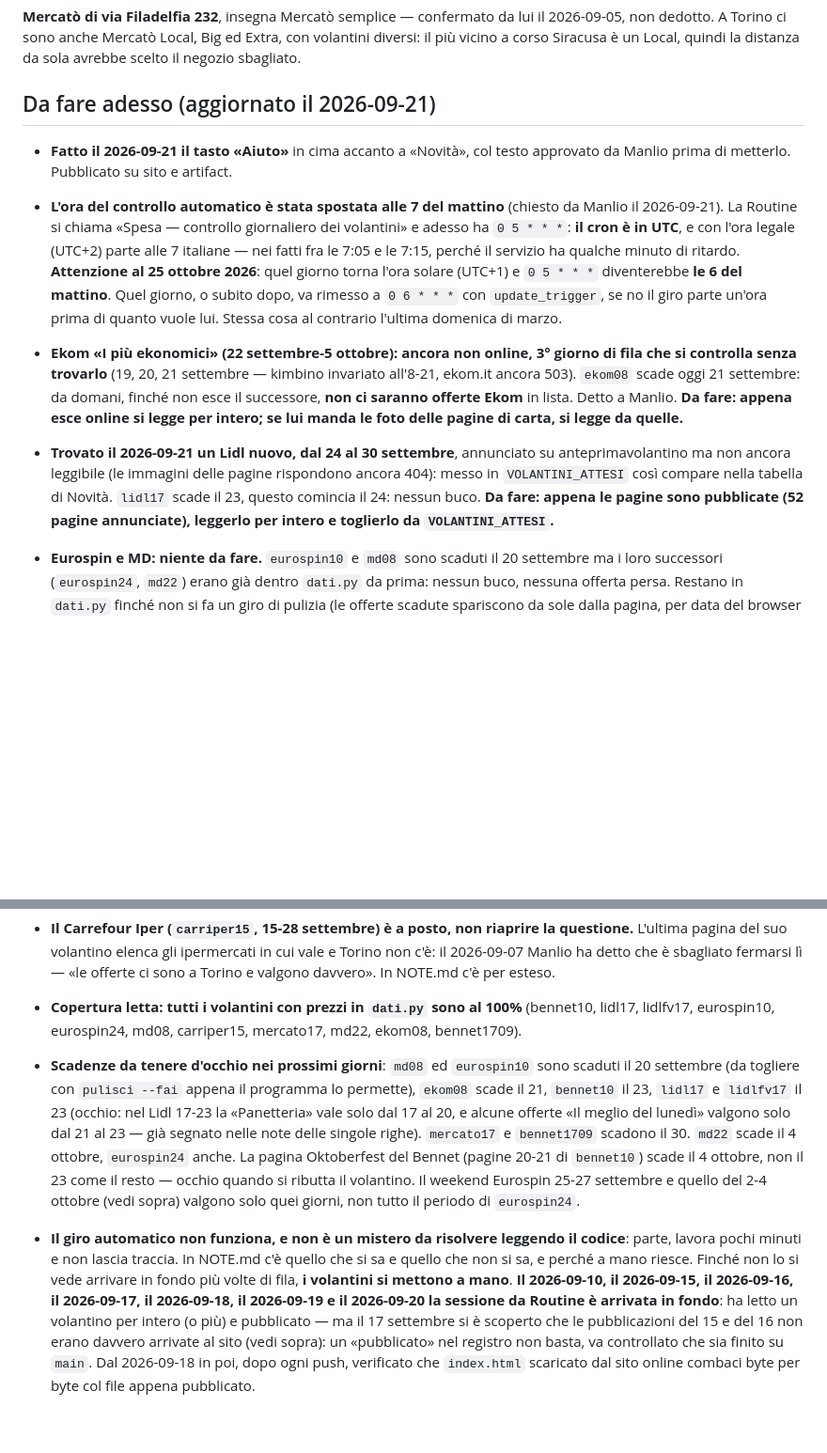
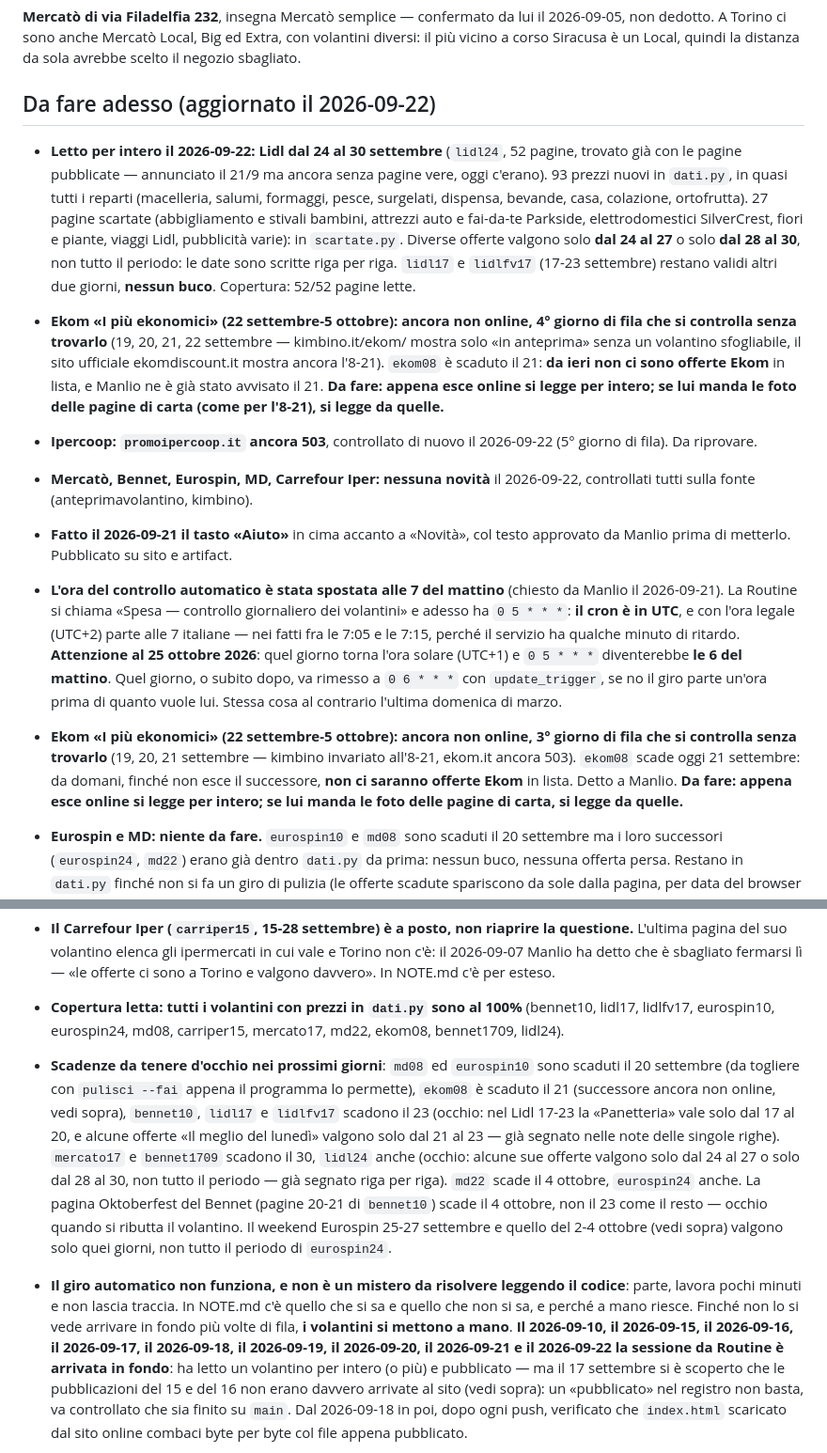
Before and after one commit to manliograndi-del/spesa, a Markdown page: CLAUDE.md, 2 parts joined by grey strips. Shown at 94% size. Rendered like a GitHub page; blank space fills up the shorter version.

Commit message:
Aggiorna CLAUDE.md e NOTE.md dopo la lettura del Lidl 24-30 settembre

```diff
--- a/CLAUDE.md
+++ b/CLAUDE.md
@@ -183,7 +183,31 @@ il 2026-09-05, non dedotto. A Torino ci sono anche Mercatò Local, Big ed Extra,
 con volantini diversi: il più vicino a corso Siracusa è un Local, quindi la
 distanza da sola avrebbe scelto il negozio sbagliato.
 
-## Da fare adesso (aggiornato il 2026-09-21)
+## Da fare adesso (aggiornato il 2026-09-22)
+
+- **Letto per intero il 2026-09-22: Lidl dal 24 al 30 settembre** (`lidl24`,
+  52 pagine, trovato già con le pagine pubblicate — annunciato il 21/9 ma
+  ancora senza pagine vere, oggi c'erano). 93 prezzi nuovi in `dati.py`, in
+  quasi tutti i reparti (macelleria, salumi, formaggi, pesce, surgelati,
+  dispensa, bevande, casa, colazione, ortofrutta). 27 pagine scartate
+  (abbigliamento e stivali bambini, attrezzi auto e fai-da-te Parkside,
+  elettrodomestici SilverCrest, fiori e piante, viaggi Lidl, pubblicità varie):
+  in `scartate.py`. Diverse offerte valgono solo **dal 24 al 27** o solo
+  **dal 28 al 30**, non tutto il periodo: le date sono scritte riga per riga.
+  `lidl17` e `lidlfv17` (17-23 settembre) restano validi altri due giorni,
+  **nessun buco**. Copertura: 52/52 pagine lette.
+- **Ekom «I più ekonomici» (22 settembre-5 ottobre): ancora non online, 4°
+  giorno di fila che si controlla senza trovarlo** (19, 20, 21, 22 settembre
+  — kimbino.it/ekom/ mostra solo «in anteprima» senza un volantino
+  sfogliabile, il sito ufficiale ekomdiscount.it mostra ancora l'8-21).
+  `ekom08` è scaduto il 21: **da ieri non ci sono offerte Ekom** in lista, e
+  Manlio ne è già stato avvisato il 21. **Da fare: appena esce online si legge
+  per intero; se lui manda le foto delle pagine di carta (come per l'8-21), si
+  legge da quelle.**
+- **Ipercoop: `promoipercoop.it` ancora 503**, controllato di nuovo il
+  2026-09-22 (5° giorno di fila). Da riprovare.
+- **Mercatò, Bennet, Eurospin, MD, Carrefour Iper: nessuna novità** il
+  2026-09-22, controllati tutti sulla fonte (anteprimavolantino, kimbino).
 
 - **Fatto il 2026-09-21 il tasto «Aiuto»** in cima accanto a «Novità», col
   testo approvato da Manlio prima di metterlo. Pubblicato su sito e artifact.
@@ -204,12 +228,6 @@ distanza da sola avrebbe scelto il negozio sbagliato.
   da domani, finché non esce il successore, **non ci saranno offerte Ekom** in
   lista. Detto a Manlio. **Da fare: appena esce online si legge per intero;
   se lui manda le foto delle pagine di carta, si legge da quelle.**
-- **Trovato il 2026-09-21 un Lidl nuovo, dal 24 al 30 settembre**, annunciato
-  su anteprimavolantino ma non ancora leggibile (le immagini delle pagine
-  rispondono ancora 404): messo in `VOLANTINI_ATTESI` così compare nella
-  tabella di Novità. `lidl17` scade il 23, questo comincia il 24: nessun buco.
-  **Da fare: appena le pagine sono pubblicate (52 pagine annunciate), leggerlo
-  per intero e toglierlo da `VOLANTINI_ATTESI`.**
 - **Eurospin e MD: niente da fare.** `eurospin10` e `md08` sono scaduti il 20
   settembre ma i loro successori (`eurospin24`, `md22`) erano già dentro
   `dati.py` da prima: nessun buco, nessuna offerta persa. Restano in `dati.py`
@@ -341,25 +359,29 @@ distanza da sola avrebbe scelto il negozio sbagliato.
   In NOTE.md c'è per esteso.
 - **Copertura letta: tutti i volantini con prezzi in `dati.py` sono al 100%**
   (bennet10, lidl17, lidlfv17, eurospin10, eurospin24, md08, carriper15,
-  mercato17, md22, ekom08, bennet1709).
+  mercato17, md22, ekom08, bennet1709, lidl24).
 - **Scadenze da tenere d'occhio nei prossimi giorni**: `md08` ed `eurospin10`
   sono scaduti il 20 settembre (da togliere con `pulisci --fai` appena il
-  programma lo permette), `ekom08` scade il 21, `bennet10` il 23, `lidl17` e
-  `lidlfv17` il 23 (occhio: nel Lidl 17-23 la «Panetteria» vale solo dal 17 al
-  20, e alcune offerte «Il meglio del lunedì» valgono solo dal 21 al 23 — già
-  segnato nelle note delle singole righe). `mercato17` e `bennet1709` scadono
-  il 30. `md22` scade il 4 ottobre, `eurospin24` anche. La pagina Oktoberfest
-  del Bennet (pagine 20-21 di `bennet10`) scade il 4 ottobre, non il 23 come
-  il resto — occhio quando si ributta il volantino. Il weekend Eurospin
-  25-27 settembre e quello del 2-4 ottobre (vedi sopra) valgono solo quei
-  giorni, non tutto il periodo di `eurospin24`.
+  programma lo permette), `ekom08` è scaduto il 21 (successore ancora non
+  online, vedi sopra), `bennet10`, `lidl17` e `lidlfv17` scadono il 23 (occhio:
+  nel Lidl 17-23 la «Panetteria» vale solo dal 17 al 20, e alcune offerte «Il
+  meglio del lunedì» valgono solo dal 21 al 23 — già segnato nelle note delle
+  singole righe). `mercato17` e `bennet1709` scadono il 30, `lidl24` anche
+  (occhio: alcune sue offerte valgono solo dal 24 al 27 o solo dal 28 al 30,
+  non tutto il periodo — già segnato riga per riga). `md22` scade il 4
+  ottobre, `eurospin24` anche. La pagina Oktoberfest del Bennet (pagine 20-21
+  di `bennet10`) scade il 4 ottobre, non il 23 come il resto — occhio quando
+  si ributta il volantino. Il weekend Eurospin 25-27 settembre e quello del
+  2-4 ottobre (vedi sopra) valgono solo quei giorni, non tutto il periodo di
+  `eurospin24`.
 - **Il giro automatico non funziona, e non è un mistero da risolvere leggendo
   il codice**: parte, lavora pochi minuti e non lascia traccia. In NOTE.md c'è
   quello che si sa e quello che non si sa, e perché a mano riesce. Finché non lo
   si vede arrivare in fondo più volte di fila, **i volantini si mettono a
   mano**. **Il 2026-09-10, il 2026-09-15, il 2026-09-16, il 2026-09-17, il
-  2026-09-18, il 2026-09-19 e il 2026-09-20 la sessione da Routine è arrivata
-  in fondo**: ha letto un volantino per intero (o più) e pubblicato — ma il 17 settembre si
+  2026-09-18, il 2026-09-19, il 2026-09-20, il 2026-09-21 e il 2026-09-22 la
+  sessione da Routine è arrivata in fondo**: ha letto un volantino per intero
+  (o più) e pubblicato — ma il 17 settembre si
   è scoperto che le pubblicazioni del 15 e del 16 non erano davvero arrivate
   al sito (vedi sopra): un «pubblicato» nel registro non basta, va controllato
   che sia finito su `main`. Dal 2026-09-18 in poi, dopo ogni push, verificato
```
Also changed, not shown: NOTE.md (+18 -0 lines).
